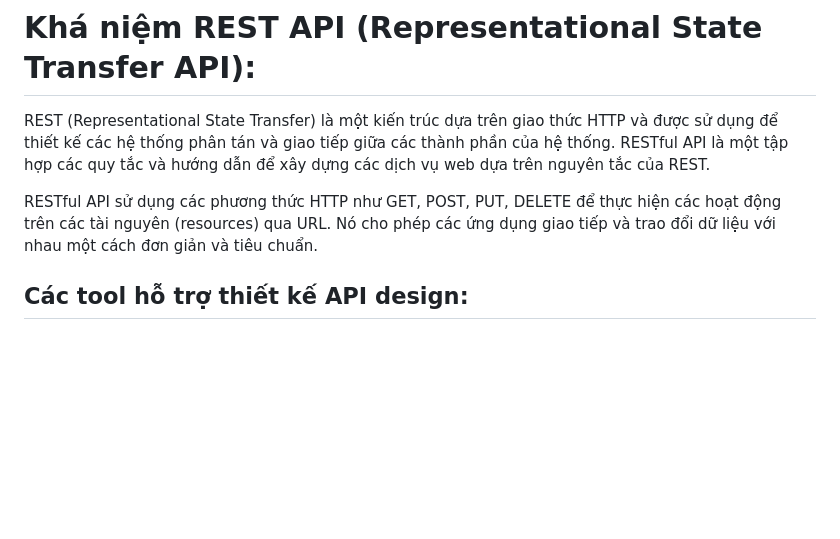
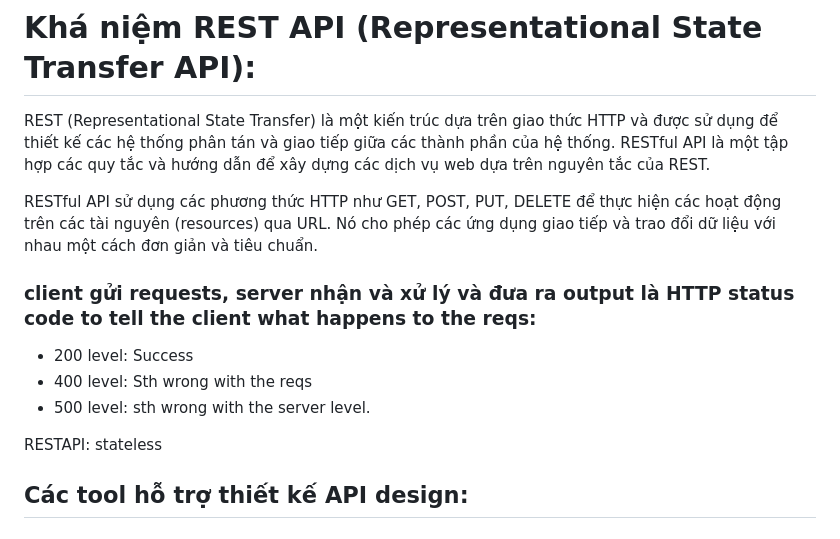
Before and after one commit to TrongTan124/Thuc-tap-2023, a Markdown page: Vinh/flask/flask.md, the part around the change. Rendered like a GitHub page; blank space fills up the shorter version.

```diff
--- a/Vinh/flask/flask.md
+++ b/Vinh/flask/flask.md
@@ -3,6 +3,14 @@
 REST (Representational State Transfer) là một kiến trúc dựa trên giao thức HTTP và được sử dụng để thiết kế các hệ thống phân tán và giao tiếp giữa các thành phần của hệ thống. RESTful API là một tập hợp các quy tắc và hướng dẫn để xây dựng các dịch vụ web dựa trên nguyên tắc của REST.
 
 RESTful API sử dụng các phương thức HTTP như GET, POST, PUT, DELETE để thực hiện các hoạt động trên các tài nguyên (resources) qua URL. Nó cho phép các ứng dụng giao tiếp và trao đổi dữ liệu với nhau một cách đơn giản và tiêu chuẩn.
+
+### client gửi requests, server nhận và xử lý và đưa ra output là HTTP status code to tell the client what happens to the reqs:
+
+- 200 level: Success
+- 400 level: Sth wrong with the reqs
+- 500 level: sth wrong with the server level.
+
+RESTAPI: stateless
 
 ## Các tool hỗ trợ thiết kế API design:
 
```
Also changed, not shown: Vinh/flask/HTTP-request.md (added, +3 -0 lines), Vinh/python/python.md (+12 -4 lines).
